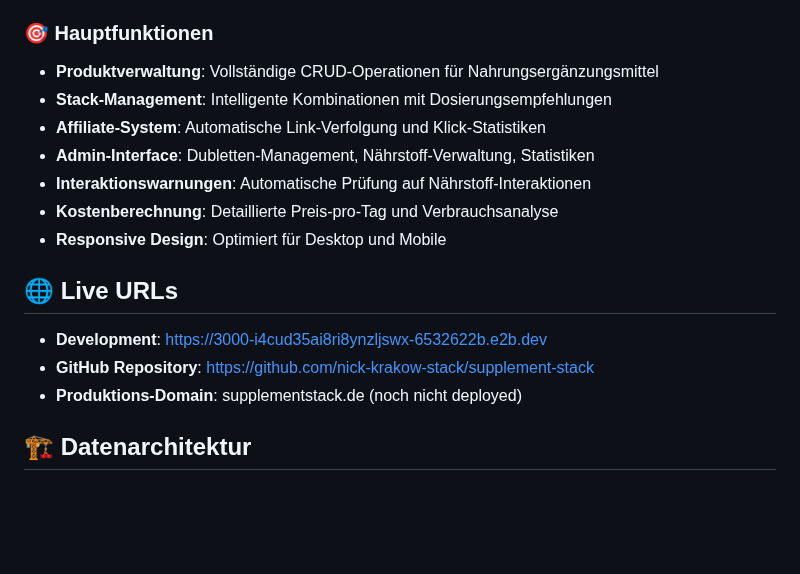
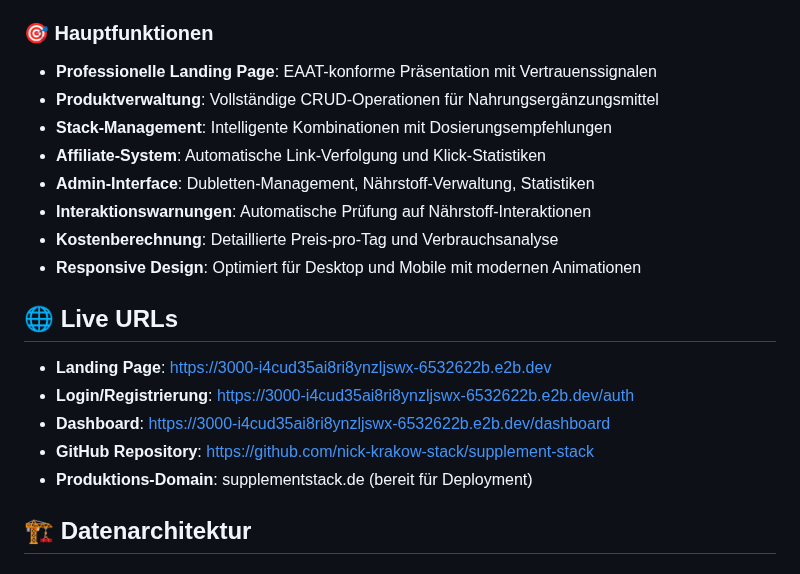
Before and after one commit to nick-krakow-stack/supplement-stack, a Markdown page: README.md, the part around the change. GitHub-like rendering; blank space fills up the shorter version.

Commit message:
docs: Update README with new landing page URLs and features

```diff
--- a/README.md
+++ b/README.md
@@ -8,19 +8,22 @@ Eine moderne, webbasierte Anwendung zur intelligenten Verwaltung von Nahrungserg
 
 ### 🎯 Hauptfunktionen
 
+- **Professionelle Landing Page**: EAAT-konforme Präsentation mit Vertrauenssignalen
 - **Produktverwaltung**: Vollständige CRUD-Operationen für Nahrungsergänzungsmittel
 - **Stack-Management**: Intelligente Kombinationen mit Dosierungsempfehlungen
 - **Affiliate-System**: Automatische Link-Verfolgung und Klick-Statistiken
 - **Admin-Interface**: Dubletten-Management, Nährstoff-Verwaltung, Statistiken
 - **Interaktionswarnungen**: Automatische Prüfung auf Nährstoff-Interaktionen
 - **Kostenberechnung**: Detaillierte Preis-pro-Tag und Verbrauchsanalyse
-- **Responsive Design**: Optimiert für Desktop und Mobile
+- **Responsive Design**: Optimiert für Desktop und Mobile mit modernen Animationen
 
 ## 🌐 Live URLs
 
-- **Development**: https://3000-i4cud35ai8ri8ynzljswx-6532622b.e2b.dev
+- **Landing Page**: https://3000-i4cud35ai8ri8ynzljswx-6532622b.e2b.dev
+- **Login/Registrierung**: https://3000-i4cud35ai8ri8ynzljswx-6532622b.e2b.dev/auth
+- **Dashboard**: https://3000-i4cud35ai8ri8ynzljswx-6532622b.e2b.dev/dashboard
 - **GitHub Repository**: https://github.com/nick-krakow-stack/supplement-stack
-- **Produktions-Domain**: supplementstack.de (noch nicht deployed)
+- **Produktions-Domain**: supplementstack.de (bereit für Deployment)
 
 ## 🏗️ Datenarchitektur
 
```
